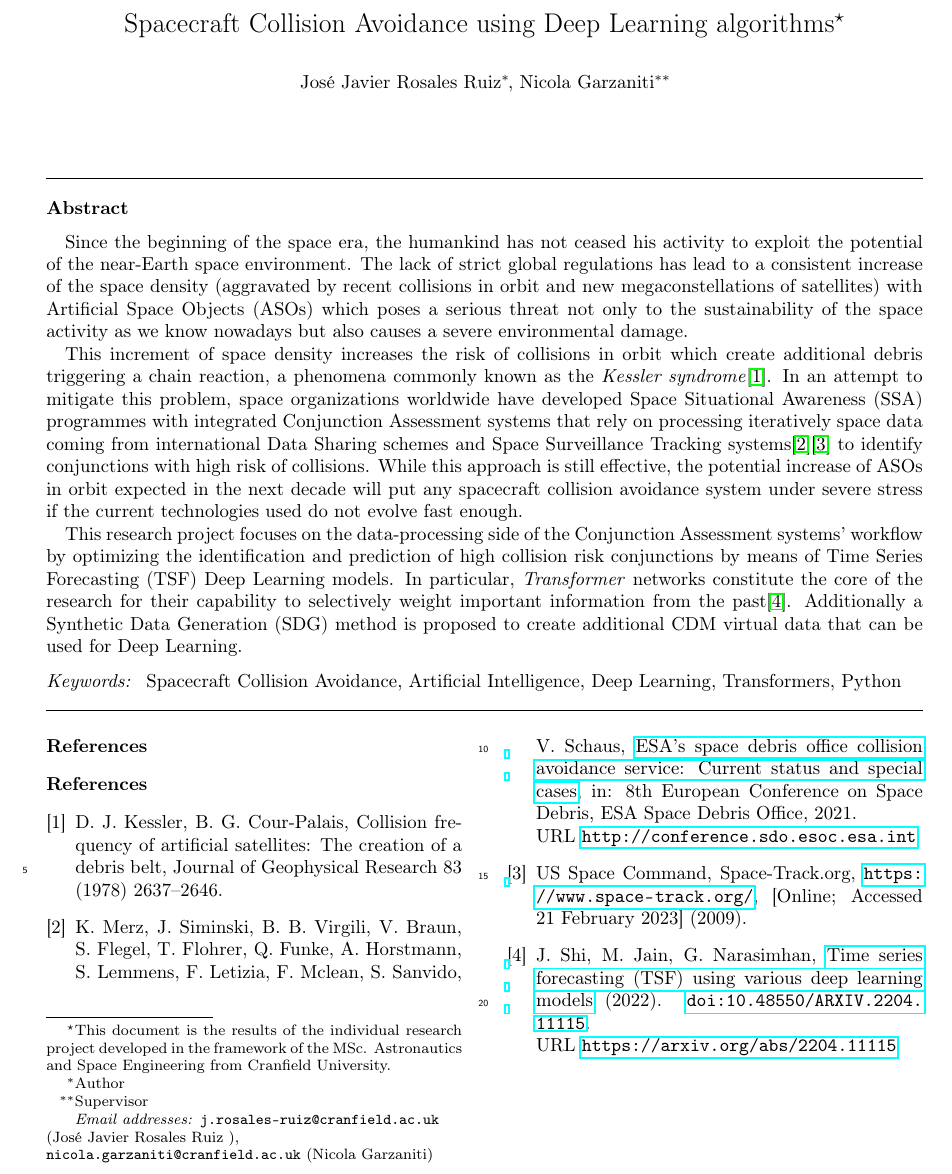
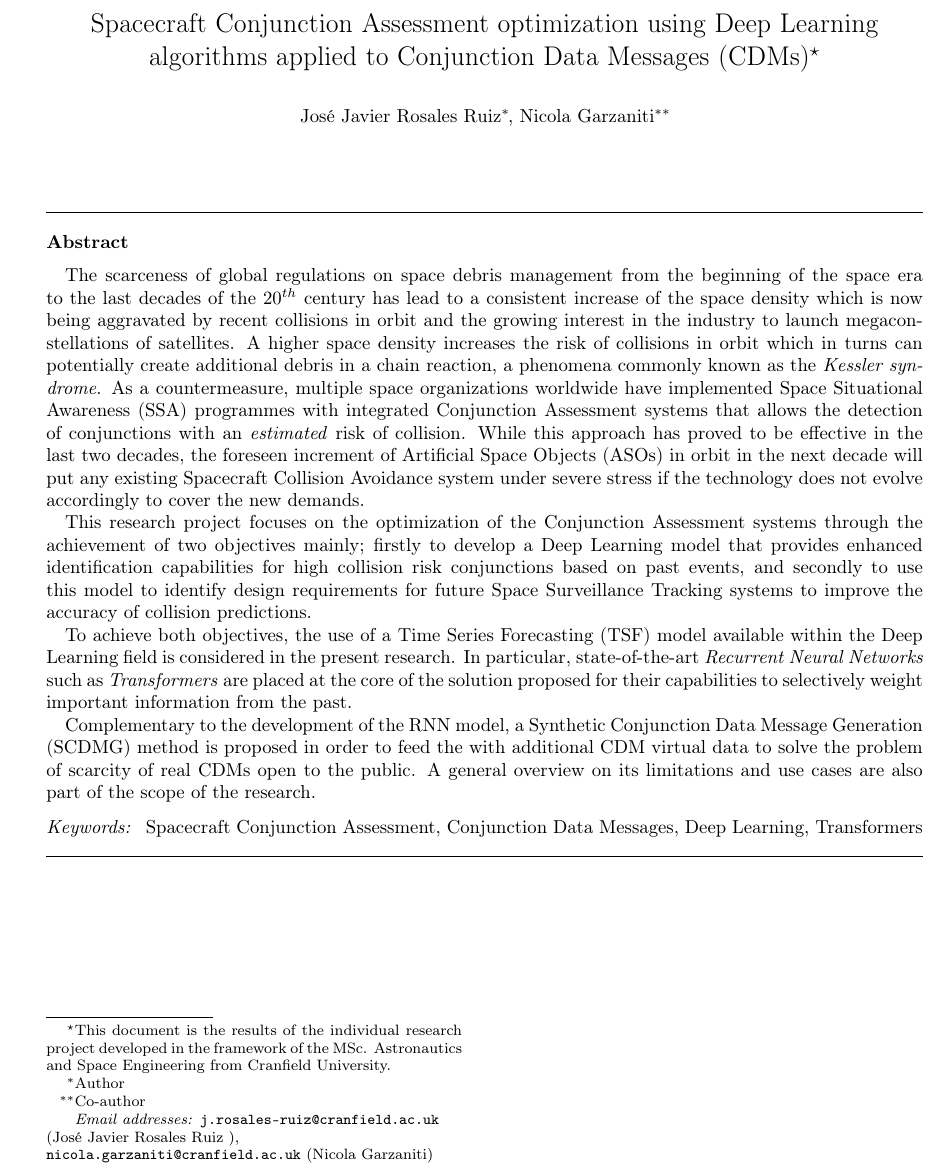
Before and after one commit to JJavierRosales/SCA-Paper-SDG, a LaTeX paper (SCA/main.tex, which reads SCA/01_abstract.tex): part of the page, cut so that both start at the same text. Compiled offline with pdfLaTeX.

Commit message:
Update name of IRP and abstract content
This commit changes the name of the IRP to be validated by the
supervisor and updates the content of the abstract to focus on the
solution provided by the research project.

```diff
--- a/SCA/01_abstract.tex
+++ b/SCA/01_abstract.tex
@@ -2,10 +2,17 @@
 % In order for an Abstract to be effective when displayed in IEEE {\bfseries\itshape Xplore} as well as through indexing services such as Compendex, INSPEC, Medline, ProQuest, and Web of Science, it must be an accurate, stand-alone reflection of the contents of the article. They shall not contain displayed mathematical equations, numbered reference citations, nor footnotes. They should include three or four different keywords or phrases, as this will help readers to find it. It is important to avoid over-repetition of such phrases as this can result in a page being rejected by search engines. Ensure that your abstract reads well and is grammatically correct.
 
 
-Since the beginning of the space era, the humankind has not ceased his activity to exploit the potential of the near-Earth space environment. The lack of strict global regulations has lead to a consistent increase of the space density (aggravated by recent collisions in orbit and new megaconstellations of satellites) with Artificial Space Objects (ASOs) which poses a serious threat not only to the sustainability of the  space activity as we know nowadays but also causes a severe environmental damage.
+The scarceness of global regulations on space debris management from the beginning of the space era to the last decades of the $20^{th}$ century has lead to a consistent increase of the space density which is now being aggravated by recent collisions in orbit and the growing interest in the industry to launch megaconstellations of satellites. A higher space density increases the risk of collisions in orbit which in turns can potentially create additional debris in a chain reaction, a phenomena commonly known as the \textit{Kessler syndrome}. As a countermeasure, multiple space organizations worldwide have implemented Space Situational Awareness (SSA) programmes with integrated Conjunction Assessment systems that allows the detection of conjunctions with an \textit{estimated} risk of collision. While this approach has proved to be effective in the last two decades, the foreseen increment of Artificial Space Objects (ASOs) in orbit in the next decade will put any existing Spacecraft Collision Avoidance system under severe stress if the technology does not evolve accordingly to cover the new demands.
 
-This increment of space density increases the risk of collisions in orbit which create additional debris triggering a chain reaction, a phenomena commonly known as the \textit{Kessler syndrome}\cite{Kessler-1978-Debris-belt}. In an attempt to mitigate this problem, space organizations worldwide have developed Space Situational Awareness (SSA) programmes with integrated Conjunction Assessment systems that rely on processing iteratively space data coming from international Data Sharing schemes and Space Surveillance Tracking systems\cite{Merz-2021-CAServices}\cite{USSPACECOM-2009-SpaceTrack} to identify conjunctions with high risk of collisions. While this approach is still effective, the potential increase of ASOs in orbit expected in the next decade will put any spacecraft collision avoidance system under severe stress if the current technologies used do not evolve fast enough.
+This research project focuses on the optimization of the Conjunction Assessment systems through the achievement of two objectives mainly; firstly to develop a Deep Learning model that provides enhanced identification capabilities for high collision risk conjunctions based on past events, and secondly to use this model to identify design requirements for future Space Surveillance Tracking systems to improve the accuracy of collision predictions.
+
+To achieve both objectives, the use of a Time Series Forecasting (TSF) model available within the Deep Learning field is considered in the present research. In particular, state-of-the-art \textit{Recurrent Neural Networks} such as \textit{Transformers} are placed at the core of the solution proposed for their capabilities to selectively weight important information from the past.
+
+Complementary to the development of the RNN model, a Synthetic Conjunction Data Message Generation (SCDMG) method is proposed in order to feed the  with additional CDM virtual data to solve the problem of scarcity of real CDMs open to the public. A general overview on its limitations and use cases are also part of the scope of the research.
+
+
+% with Artificial Space Objects (ASOs) which poses a serious threat not only to the sustainability of the  space activity as we know nowadays but also causes a severe environmental damage.
+
+
 
 % The automated data-processing architecture lying within the existing Conjunction Assessment systems follow an iterative and sequential approach where conjunctions with high collision risk probability are identified and continuously re-assessed until Time of Closest Approach (TCA). This re-assessment is performed every time there is new data available coming from either the SST network, SSA data sharing agreements or new ephemeris data from the spacecraft Owners/Operators Flight Dynamics team \cite{Merz-2021-CAServices}\cite{USSPACECOM-2009-SpaceTrack}.
-
-This research project focuses on the data-processing side of the Conjunction Assessment systems' workflow by optimizing the identification and prediction of high collision risk conjunctions by means of Time Series Forecasting (TSF) Deep Learning models. In particular, \textit{Transformer} networks constitute the core of the research for their capability to selectively weight important information from the past\cite{Shi-2022-TSF}. Additionally a Synthetic Data Generation (SDG) method is proposed to create additional CDM virtual data that can be used for Deep Learning.
--- a/SCA/main.tex
+++ b/SCA/main.tex
@@ -48,7 +48,7 @@
 
 \begin{frontmatter}
 
-\title{Spacecraft Collision Avoidance using Deep Learning algorithms\tnoteref{t1}}
+\title{Spacecraft Conjunction Assessment optimization using Deep Learning algorithms applied to Conjunction Data Messages (CDMs)\tnoteref{t1}}
 \tnotetext[t1]{This document is the results of the individual research project developed in the framework of the MSc. Astronautics and Space Engineering from Cranfield University.}
 
 
@@ -63,7 +63,7 @@
 % \affiliation[2]{organization={Sayahna Foundation}, addressline={JWRA 34, Jagathy}, city={Trivandrum}, postcode={695014}, country={India}}
 
 \cortext[cor1]{Author}
-\cortext[cor2]{Supervisor}
+\cortext[cor2]{Co-author}
 
 
 \begin{abstract}
@@ -71,7 +71,7 @@
 \end{abstract}
 
 \begin{keyword}
-Spacecraft Collision Avoidance \sep Artificial Intelligence \sep Deep Learning \sep Transformers \sep Python
+Spacecraft Conjunction Assessment \sep Conjunction Data Messages \sep Deep Learning \sep Transformers
 \end{keyword}
 
 \end{frontmatter}
@@ -110,8 +110,8 @@ Spacecraft Collision Avoidance \sep Artificial Intelligence \sep Deep Learning \
 %
 %Here are two sample references: \cite{Feynman1963118,Dirac1953888}.
 
-\section*{References}
+%\section*{References}
 
-\bibliography{refs}
+%\bibliography{refs}
 
 \end{document}
```
Also changed, not shown: SCA/main.pdf.
